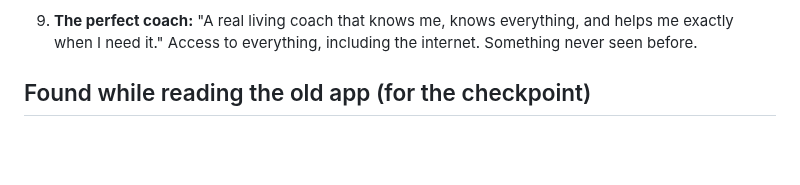
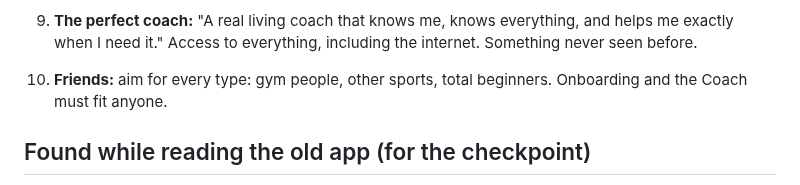
Before and after one commit to omaralawi1000-netizen/Overall-fitness-, a Markdown page: docs/INTERVIEW.md, the part around the change. GitHub-like rendering; blank space fills up the shorter version.

Commit message:
Interview: answer 10

```diff
--- a/docs/INTERVIEW.md
+++ b/docs/INTERVIEW.md
@@ -32,6 +32,7 @@ nothing here gets hardcoded (see Decisions).
    that "the best in the world" can't happen overnight.
 9. **The perfect coach:** "A real living coach that knows me, knows everything, and helps me exactly when I need it."
    Access to everything, including the internet. Something never seen before.
+10. **Friends:** aim for every type: gym people, other sports, total beginners. Onboarding and the Coach must fit anyone.
 
 ## Found while reading the old app (for the checkpoint)
 - **Storage prefix risk:** old Aven's Settings → "Delete everything" removes every localStorage key that starts with
```
